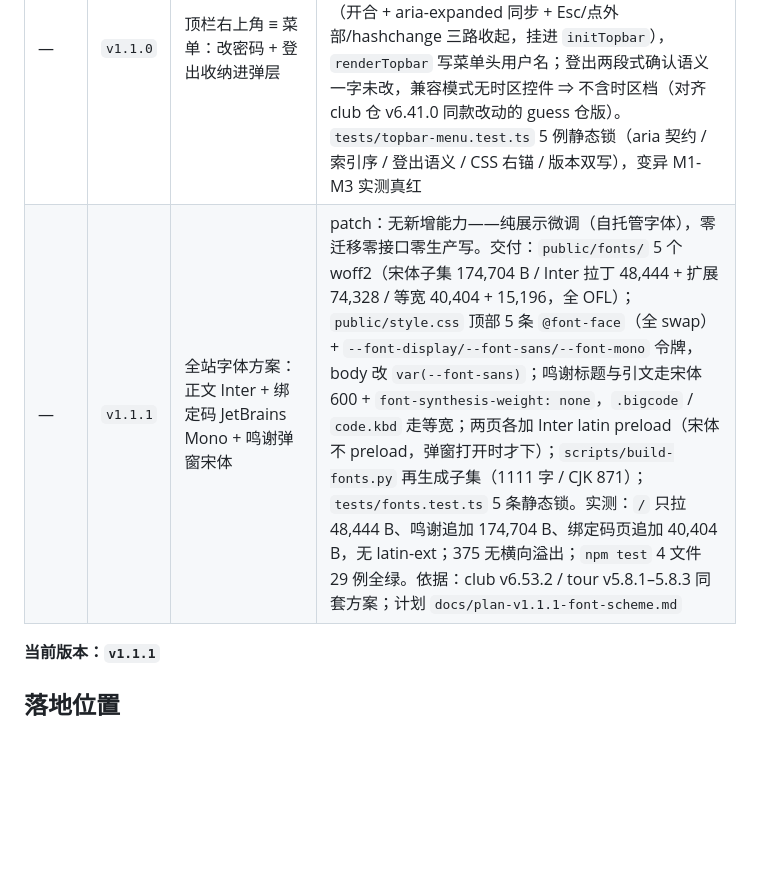
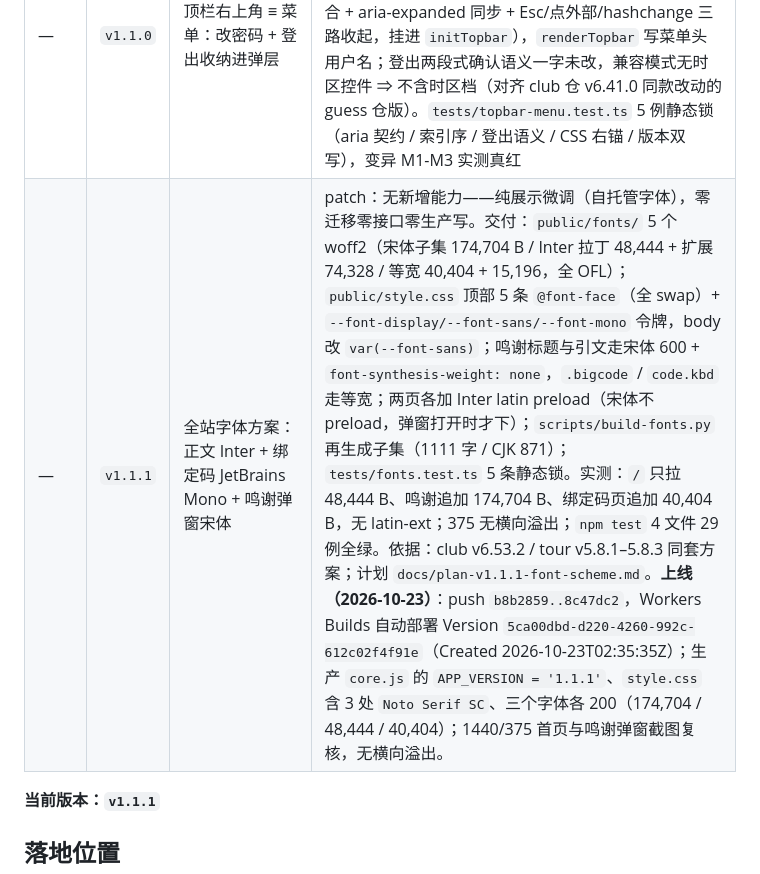
Before and after one commit to WHLofficial/WHL-Daily-Activities-System, a Markdown page: VERSIONS.md, the part around the change. Drawn GitHub-style; blank space fills up the shorter version.

Commit message:
docs(v1.1.1): 回写 guess 上线记录（Version 5ca00dbd；push b8b2859..8c47dc2）

```diff
--- a/VERSIONS.md
+++ b/VERSIONS.md
@@ -20,7 +20,7 @@
 | 10 | `v1.0.1` | 用户列表按模式分流 | patch：无新增能力，内部重构（OIDC 分支不再 JOIN `user_binding`） |
 | — | `v1.0.2` | 时间口径对齐：cron 对账时刻订正 + 读侧双格式防御 | patch：无新增能力——缺陷修补（`0 9 * * *` 按 CF UTC 实际北京 17:00 触发，与全仓「09:00 北京时间」承诺差 8 小时，订正为 `0 1 * * *`）；存量空格格式列判定不迁移、读侧解析归一防御（core.js `parseTs` / report.ts `fmtE8`）；`tests/cron-pair.test.ts` 静态锁 crons 双写一致性。依据：club 仓 v6.25.0 spec `2026-10-03-timezone-display-design.md` §3/§4 |
 | — | `v1.1.0` | 顶栏右上角 ≡ 菜单：改密码 + 登出收纳进弹层 | minor：新增用户可见能力（≡ 弹层菜单，两页顶栏）；两页 HTML 加静态菜单壳（`.user-menu-wrap` 内 ≡ 按钮 + `role="menu"` 弹层，登出项 `role="menuitem"` 仅登录态随 userbox 显隐），`core.js` 加 `initUserMenu()`（开合 + aria-expanded 同步 + Esc/点外部/hashchange 三路收起，挂进 `initTopbar`），`renderTopbar` 写菜单头用户名；登出两段式确认语义一字未改，兼容模式无时区控件 ⇒ 不含时区档（对齐 club 仓 v6.41.0 同款改动的 guess 仓版）。`tests/topbar-menu.test.ts` 5 例静态锁（aria 契约 / 索引序 / 登出语义 / CSS 右锚 / 版本双写），变异 M1-M3 实测真红 |
-| — | `v1.1.1` | 全站字体方案：正文 Inter + 绑定码 JetBrains Mono + 鸣谢弹窗宋体 | patch：无新增能力——纯展示微调（自托管字体），零迁移零接口零生产写。交付：`public/fonts/` 5 个 woff2（宋体子集 174,704 B / Inter 拉丁 48,444 + 扩展 74,328 / 等宽 40,404 + 15,196，全 OFL）；`public/style.css` 顶部 5 条 `@font-face`（全 swap）+ `--font-display/--font-sans/--font-mono` 令牌，body 改 `var(--font-sans)`；鸣谢标题与引文走宋体 600 + `font-synthesis-weight: none`，`.bigcode` / `code.kbd` 走等宽；两页各加 Inter latin preload（宋体不 preload，弹窗打开时才下）；`scripts/build-fonts.py` 再生成子集（1111 字 / CJK 871）；`tests/fonts.test.ts` 5 条静态锁。实测：`/` 只拉 48,444 B、鸣谢追加 174,704 B、绑定码页追加 40,404 B，无 latin-ext；375 无横向溢出；`npm test` 4 文件 29 例全绿。依据：club v6.53.2 / tour v5.8.1–5.8.3 同套方案；计划 `docs/plan-v1.1.1-font-scheme.md` |
+| — | `v1.1.1` | 全站字体方案：正文 Inter + 绑定码 JetBrains Mono + 鸣谢弹窗宋体 | patch：无新增能力——纯展示微调（自托管字体），零迁移零接口零生产写。交付：`public/fonts/` 5 个 woff2（宋体子集 174,704 B / Inter 拉丁 48,444 + 扩展 74,328 / 等宽 40,404 + 15,196，全 OFL）；`public/style.css` 顶部 5 条 `@font-face`（全 swap）+ `--font-display/--font-sans/--font-mono` 令牌，body 改 `var(--font-sans)`；鸣谢标题与引文走宋体 600 + `font-synthesis-weight: none`，`.bigcode` / `code.kbd` 走等宽；两页各加 Inter latin preload（宋体不 preload，弹窗打开时才下）；`scripts/build-fonts.py` 再生成子集（1111 字 / CJK 871）；`tests/fonts.test.ts` 5 条静态锁。实测：`/` 只拉 48,444 B、鸣谢追加 174,704 B、绑定码页追加 40,404 B，无 latin-ext；375 无横向溢出；`npm test` 4 文件 29 例全绿。依据：club v6.53.2 / tour v5.8.1–5.8.3 同套方案；计划 `docs/plan-v1.1.1-font-scheme.md`。**上线（2026-10-23）**：push `b8b2859..8c47dc2`，Workers Builds 自动部署 Version `5ca00dbd-d220-4260-992c-612c02f4f91e`（Created 2026-10-23T02:35:35Z）；生产 `core.js` 的 `APP_VERSION = '1.1.1'`、`style.css` 含 3 处 `Noto Serif SC`、三个字体各 200（174,704 / 48,444 / 40,404）；1440/375 首页与鸣谢弹窗截图复核，无横向溢出。 |
 
 
 **当前版本：`v1.1.1`**
```
Also changed, not shown: docs/plan-v1.1.1-font-scheme.md (+1 -1 lines).
